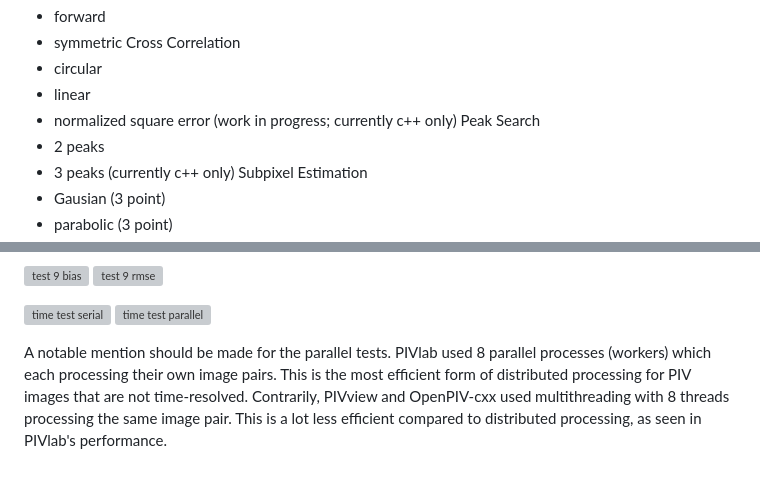
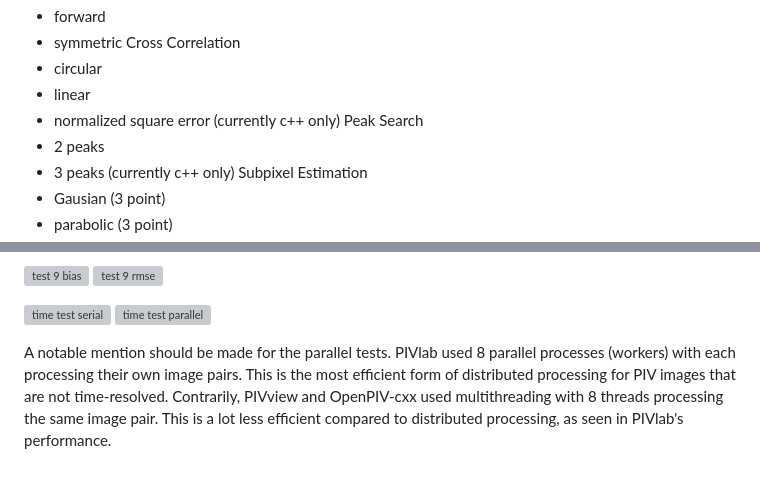
Before and after one commit to ErichZimmer/erichzimmer.github.io, a Markdown page: pages/blogs/blog-openpiv-cxx-performance.md, 2 parts joined by grey strips. GitHub-like rendering; grey boxes are pictures that could not be loaded.

```diff
--- a/pages/blogs/blog-openpiv-cxx-performance.md
+++ b/pages/blogs/blog-openpiv-cxx-performance.md
@@ -27,7 +27,7 @@ Deformation
 Cross Correlation
  - circular
  - linear
- - normalized square error (work in progress; currently c++ only)
+ - normalized square error (currently c++ only)
 Peak Search
  - 2 peaks
  - 3 peaks (currently c++ only)
@@ -167,4 +167,4 @@ The results from the benchmark can be seen below. An immediate difference can be
 ![time test serial](/pages/blogs/assets/test_execution_time_serial.png)
 ![time test parallel](/pages/blogs/assets/test_execution_time_parallel.png)
 
-A notable mention should be made for the parallel tests. PIVlab used 8 parallel processes (workers) which each processing their own image pairs. This is the most efficient form of distributed processing for PIV images that are not time-resolved. Contrarily, PIVview and OpenPIV-cxx used multithreading with 8 threads processing the same image pair. This is a lot less efficient compared to distributed processing, as seen in PIVlab's performance.
+A notable mention should be made for the parallel tests. PIVlab used 8 parallel processes (workers) with each processing their own image pairs. This is the most efficient form of distributed processing for PIV images that are not time-resolved. Contrarily, PIVview and OpenPIV-cxx used multithreading with 8 threads processing the same image pair. This is a lot less efficient compared to distributed processing, as seen in PIVlab's performance.
```
Also changed, not shown: pages/research/project-future.md (+10 -10 lines), pages/research/project-opensync.md (+148 -17 lines).
